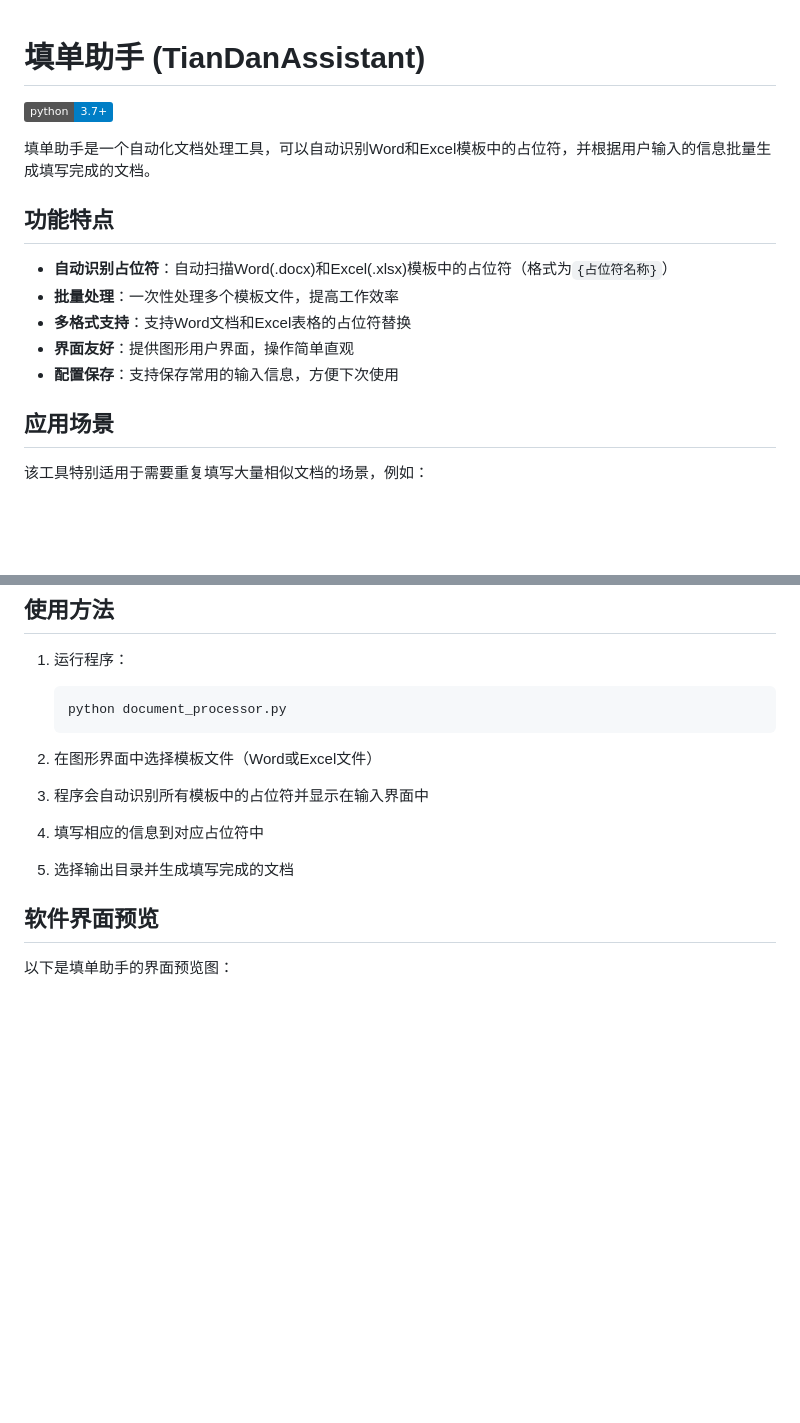
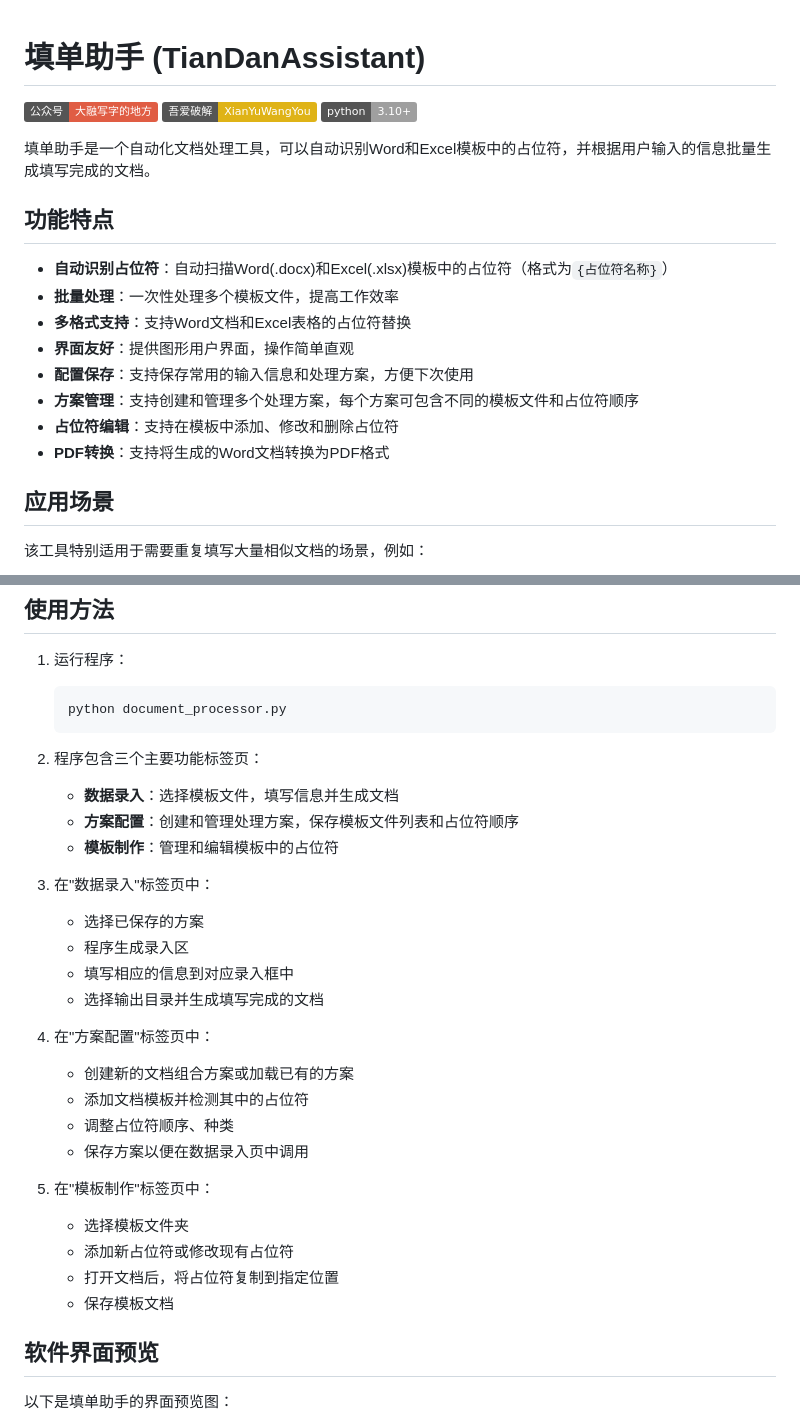
Before and after one commit to XianYuWangYou/TianDanAssistant, a Markdown page: README.md, 2 parts joined by grey strips. Drawn GitHub-style; badges without logos; blank space fills up the shorter version.

````diff
--- a/README.md
+++ b/README.md
@@ -1,7 +1,8 @@
-
 # 填单助手 (TianDanAssistant)
 
-![Python](https://img.shields.io/badge/python-3.7%2B-blue)
+![公众号](https://img.shields.io/badge/公众号-大融写字的地方-red)
+![吾爱破解](https://img.shields.io/badge/吾爱破解-XianYuWangYou-yellow)
+![Python](https://img.shields.io/badge/python-3.10%2B-n)
 
 填单助手是一个自动化文档处理工具，可以自动识别Word和Excel模板中的占位符，并根据用户输入的信息批量生成填写完成的文档。
 
@@ -11,7 +12,10 @@
 - **批量处理**：一次性处理多个模板文件，提高工作效率
 - **多格式支持**：支持Word文档和Excel表格的占位符替换
 - **界面友好**：提供图形用户界面，操作简单直观
-- **配置保存**：支持保存常用的输入信息，方便下次使用
+- **配置保存**：支持保存常用的输入信息和处理方案，方便下次使用
+- **方案管理**：支持创建和管理多个处理方案，每个方案可包含不同的模板文件和占位符顺序
+- **占位符编辑**：支持在模板中添加、修改和删除占位符
+- **PDF转换**：支持将生成的Word文档转换为PDF格式
 
 ## 应用场景
 
@@ -43,13 +47,28 @@ pip install -r requirements.txt
    python document_processor.py
    ```
 
-2. 在图形界面中选择模板文件（Word或Excel文件）
+2. 程序包含三个主要功能标签页：
+   - **数据录入**：选择模板文件，填写信息并生成文档
+   - **方案配置**：创建和管理处理方案，保存模板文件列表和占位符顺序
+   - **模板制作**：管理和编辑模板中的占位符
 
-3. 程序会自动识别所有模板中的占位符并显示在输入界面中
+3. 在"数据录入"标签页中：
+   - 选择已保存的方案
+   - 程序生成录入区
+   - 填写相应的信息到对应录入框中
+   - 选择输出目录并生成填写完成的文档
 
-4. 填写相应的信息到对应占位符中
+4. 在"方案配置"标签页中：
+   - 创建新的文档组合方案或加载已有的方案
+   - 添加文档模板并检测其中的占位符
+   - 调整占位符顺序、种类
+   - 保存方案以便在数据录入页中调用
 
-5. 选择输出目录并生成填写完成的文档
+5. 在"模板制作"标签页中：
+   - 选择模板文件夹
+   - 添加新占位符或修改现有占位符
+   - 打开文档后，将占位符复制到指定位置
+   - 保存模板文档
 
 ## 软件界面预览
 
````
Also changed, not shown: other parts of README.md (+4 -5 lines), images/pic2.PNG (deleted), images/pic4.PNG (deleted), images/软件预览/数据录入.PNG (renamed from images/pic1.PNG), images/软件预览/配置文档模板.PNG (renamed from images/pic3.PNG), images/软件预览/配置文档组合.PNG (added), 3 other files.
